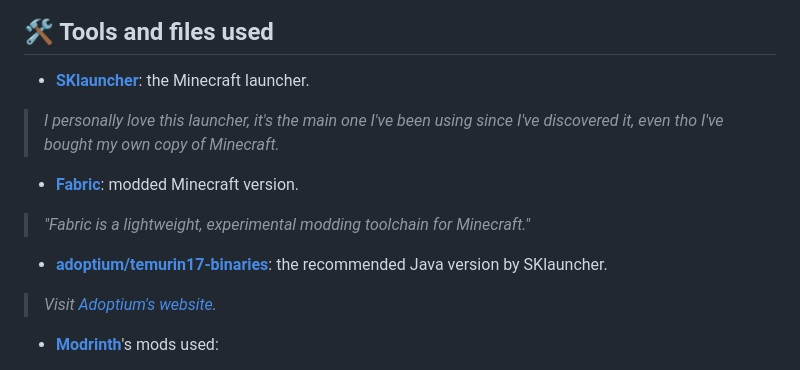
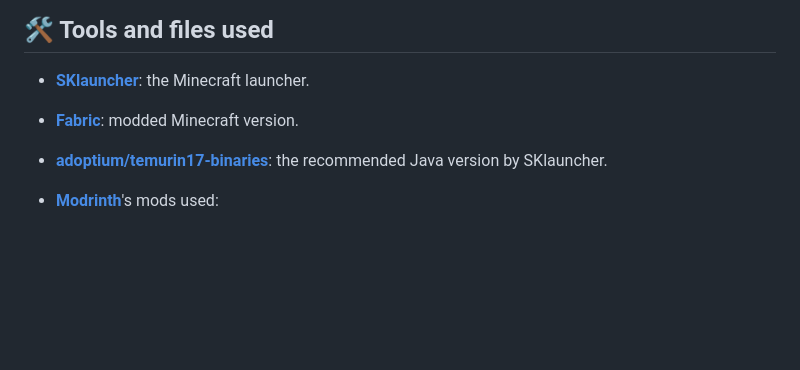
Before and after one commit to madkarmaa/portable-minecraft-builder, a Markdown page: README.md, the part around one of its changes. Drawn GitHub-style; blank space fills up the shorter version.

```diff
--- a/README.md
+++ b/README.md
@@ -39,15 +39,9 @@ Check out **[fractureiser-investigation/fractureiser](https://github.com/fractur
 
 - **[SKlauncher](https://skmedix.pl/)**: the Minecraft launcher.
 
-> _I personally love this launcher, it's the main one I've been using since I've discovered it, even tho I've bought my own copy of Minecraft._
-
 - **[Fabric](https://fabricmc.net/)**: modded Minecraft version.
 
-> _"Fabric is a lightweight, experimental modding toolchain for Minecraft."_
-
 - **[adoptium/temurin17-binaries](https://github.com/adoptium/temurin17-binaries/)**: the recommended Java version by SKlauncher.
-
-> _Visit [Adoptium's website](https://adoptium.net/)._
 
 - **[Modrinth](https://modrinth.com/)**'s mods used:
 
```
Also changed, not shown: other parts of README.md (+5 -7 lines).
